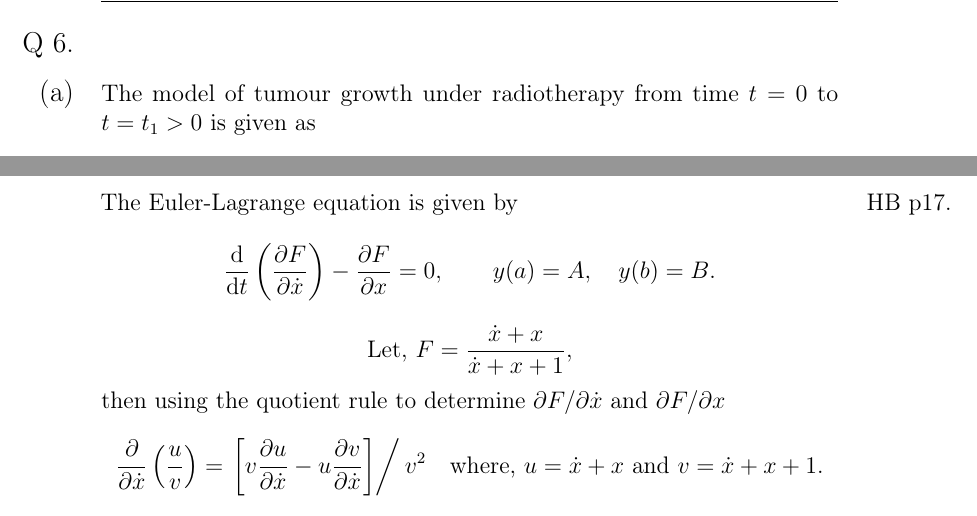
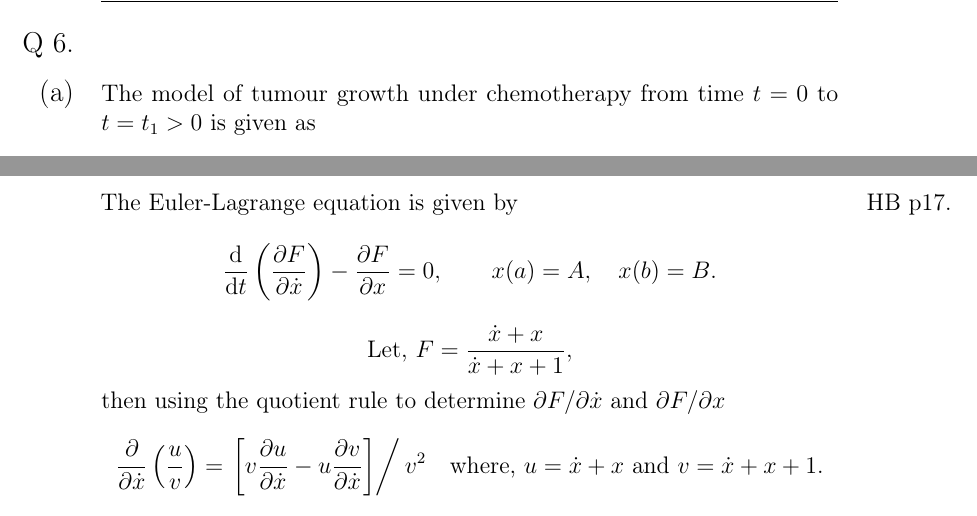
Before and after one commit to quaffle51/TEE-EM-AH-03-2020, a LaTeX document (TMA03.tex, which reads q6a.tex, q6c.tex): two parts of pages 20 and 21 of 23, joined at a grey line, cut so that both start at the same text. The pictures show the PDF file TMA03.pdf that the author committed with the source.

Commit message:
Made minor corrections to q6a and q6c

```diff
--- a/q6a.tex
+++ b/q6a.tex
@@ -1,6 +1,6 @@
 % !TeX root = ./TMA03.tex
 \def\Cmax{C_{max}}%
-The model of tumour growth under radiotherapy from time $t=0$ to $t=t_1>0$ is given as
+The model of tumour growth under chemotherapy from time $t=0$ to $t=t_1>0$ is given as
 \begin{equation}
 	\label{eq:6.1}
 	\deriv{C}{t} = -C\,\log\lr{\frac{C}{\Cmax}} - \frac{DC}{1+D},
--- a/q6c.tex
+++ b/q6c.tex
@@ -7,7 +7,7 @@ consider the following.
 
 The \el is given by\marginnote{HB p17.}%
 \[
-	\ELEd{F}{t}{x},\qquad y(a)=A,\quad y(b)=B.
+	\ELEd{F}{t}{x},\qquad x(a)=A,\quad x(b)=B.
 \]
 \[
 	\textrm{Let, } F = \frac{\dot{x} + x}{\dot{x} + x + 1},
```
Also changed, not shown: TMA03.pdf.
